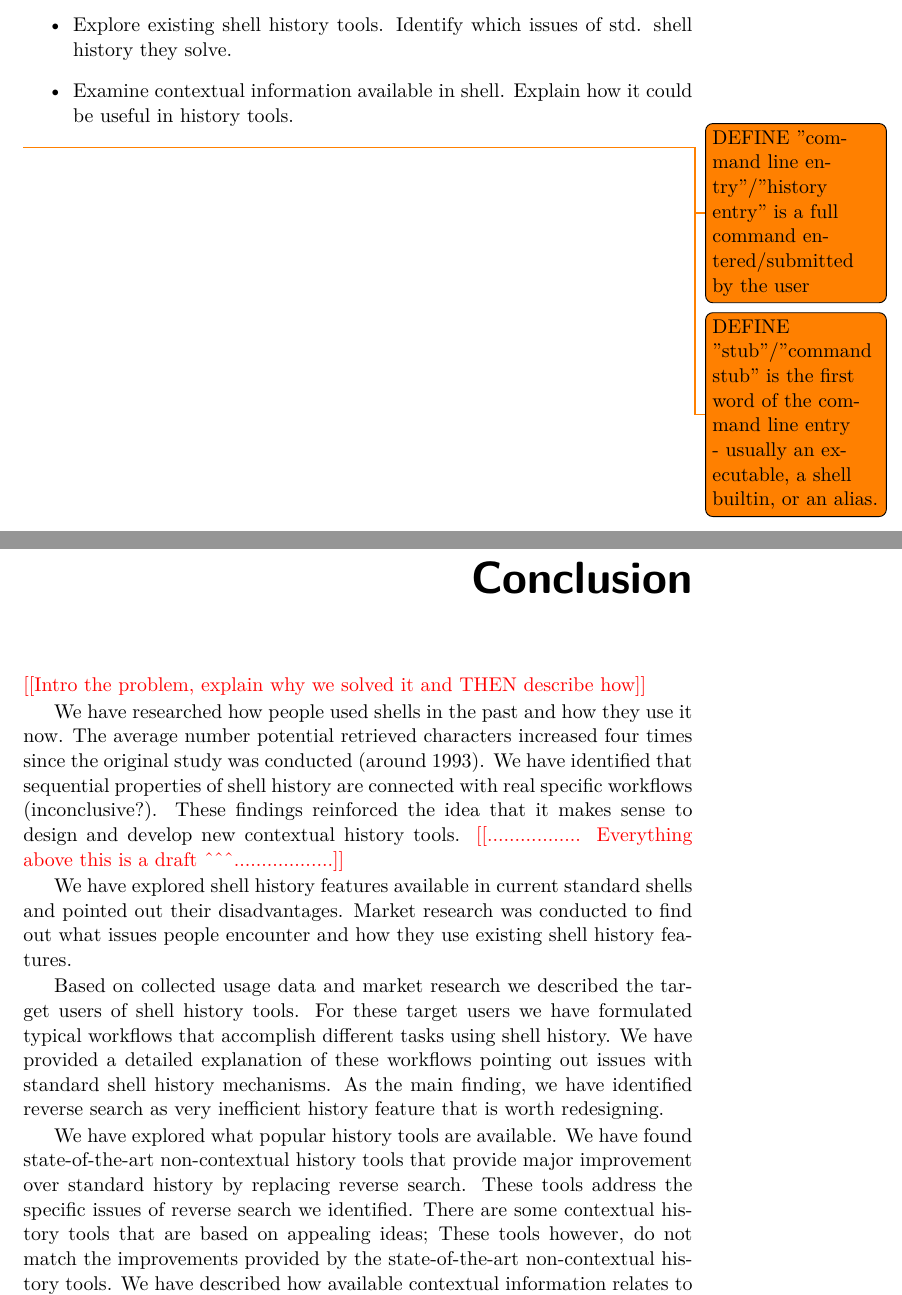
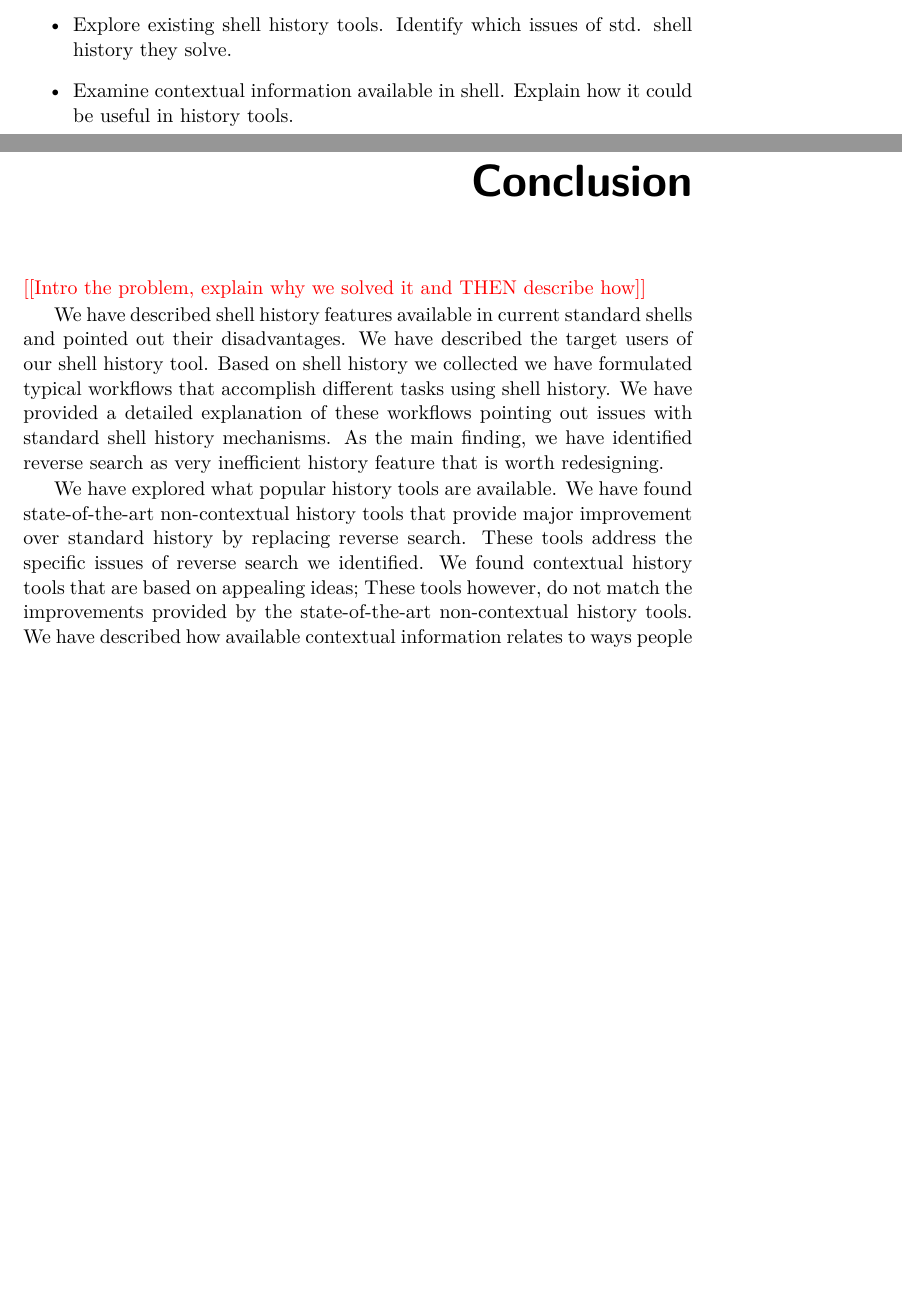
Before and after one commit to curusarn/ctu-fit-master-thesis, a LaTeX thesis (main.tex, which reads main_analysis.tex): two parts of pages 19 and 91 of 103 before the commit and two parts of pages 19 and 91 of 101 after it, joined at a grey line, cut so that both start at the same text, the shorter picture padded with empty space. Compiled offline with pdfLaTeX.

Commit message:
fix stuffs

```diff
--- a/main.tex
+++ b/main.tex
@@ -91,10 +89,8 @@ Způsob jakým lidé používají shell závisí na kontextu jako je třeba sou
 %Even nowadays, command line is a popular way to interact with computers. Shell history allows people to reuse previous commands which increases productivity.
 %The way people use shell changes based on context such as current directory. In this work, we intend to use additional context to enhance the standard shell history.
 
-Zkoumáme jak lidé používali shell v minulosti a jak ho používají v současnosti.
 Analyzujeme funkce standartní historie a to jak je lidé používají. Identifikujeme interaktivní zpětné vyhledávání jako neefektivní mechanismus standartní historie vhodný pro náhradu.
 
-%We research how people used shell in the past and how they use it now.
 %We analyze standard history features and how people use them. We identify reverse search as inefficient standard feature we need to redesign.
 
 Prozkoumáním existujících nástrojů historie shellu najdeme nástroje, které řeší problémy s interaktivním zpětným vyhledáváním. Nacházíme také kontextové nástroje historie shellu, které ale nepřináší uživateli velké zlepšení.
@@ -127,7 +123,6 @@ Naše řešení bylo za posledních pět měsíců nainstalováno přes 600 krá
 The way people use shell changes based on context such as current directory. In this work, we intend to use available context to enhance the standard shell history.
 
 % e describe target users for our system and typical workflows people perform. Based on the workflows w
-We research how people used shell in the past and how they use it now.
 We analyze standard history features and how people use them. We identify reverse search as inefficient standard feature we need to redesign.
 
 By exploring existing history tools we find tools that address the issues of reverse search. We also find out that existing contextual history tools do not bring much value to the user.
@@ -207,16 +201,12 @@ To avoid confusion through out this work, we define following terms:
 
 \redtext{Intro the problem, explain why we solved it and THEN describe how}
 
-We have researched how people used shells in the past and how they use it now.
-%??? We have collected and analysed shell history or several people.
-The average number potential retrieved characters increased four times since the original study was conducted (around 1993). We have identified that sequential properties of shell history are connected with real specific workflows (inconclusive?). These findings reinforced the idea that it makes sense to design and develop new contextual history tools.
-\redtext{................. Everything above this is a draft \hatxxx ..................}
 
-We have explored shell history features available in current standard shells and pointed out their disadvantages. Market research was conducted to find out what issues people encounter and how they use existing shell history features.
 
-Based on collected usage data and market research we described the target users of shell history tools. For these target users we have formulated typical workflows that accomplish different tasks using shell history. We have provided a detailed explanation of these workflows pointing out issues with standard shell history mechanisms. As the main finding, we have identified reverse search as very inefficient history feature that is worth redesigning.
+We have described shell history features available in current standard shells and pointed out their disadvantages.
+We have described the target users of our shell history tool. Based on shell history we collected we have formulated typical workflows that accomplish different tasks using shell history. We have provided a detailed explanation of these workflows pointing out issues with standard shell history mechanisms. As the main finding, we have identified reverse search as very inefficient history feature that is worth redesigning.
 
-We have explored what popular history tools are available. We have found state-of-the-art non-contextual history tools that provide major improvement over standard history by replacing reverse search. These tools address the specific issues of reverse search we identified. There are some contextual history tools that are based on appealing ideas; These tools however, do not match the improvements provided by the state-of-the-art non-contextual history tools. We have described how available contextual information relates to ways people use shell. \redtext{TODO: shorten analysis above as necessary}
+We have explored what popular history tools are available. We have found state-of-the-art non-contextual history tools that provide major improvement over standard history by replacing reverse search. These tools address the specific issues of reverse search we identified. We found contextual history tools that are based on appealing ideas; These tools however, do not match the improvements provided by the state-of-the-art non-contextual history tools. We have described how available contextual information relates to ways people use shell. \redtext{TODO: shorten analysis above as necessary}
 
 
 % design
--- a/main_analysis.tex
+++ b/main_analysis.tex
@@ -12,5 +12,3 @@
     \item Examine contextual information available in shell. Explain how it could be useful in history tools.
 \end{itemize}
 
-\todo{DEFINE "command line entry"/"history entry" is a full command entered/submitted by the user}
-\todo{DEFINE "stub"/"command stub" is the first word of the command line entry - usually an executable, a shell builtin, or an alias.}
```
Also changed, not shown: main_implementation.tex (+1 -1 lines), old_analysis.tex (renamed from main_analysis_copy.tex), main.tex (9 more changed lines), main_analysis.tex (10 more changed lines).
